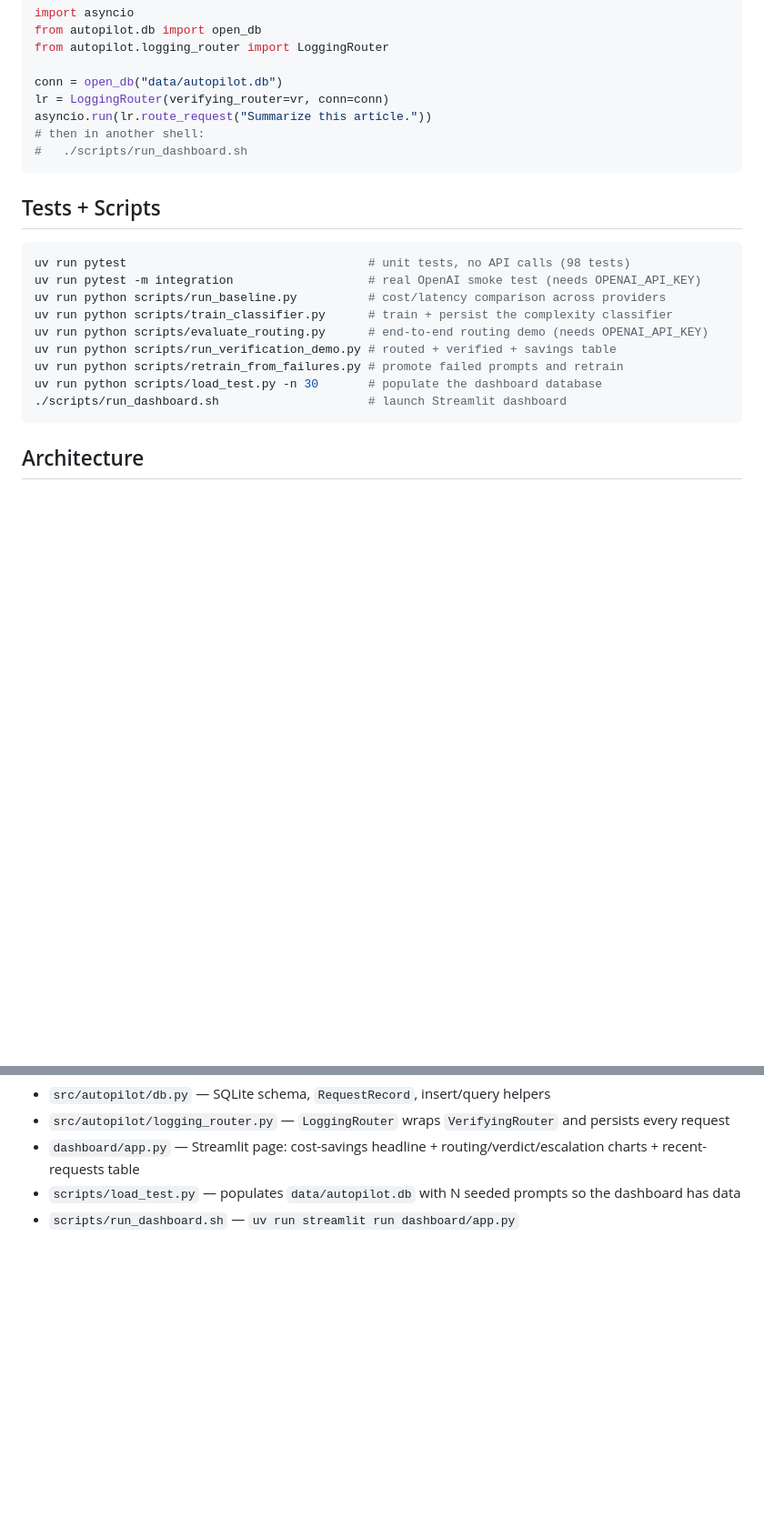
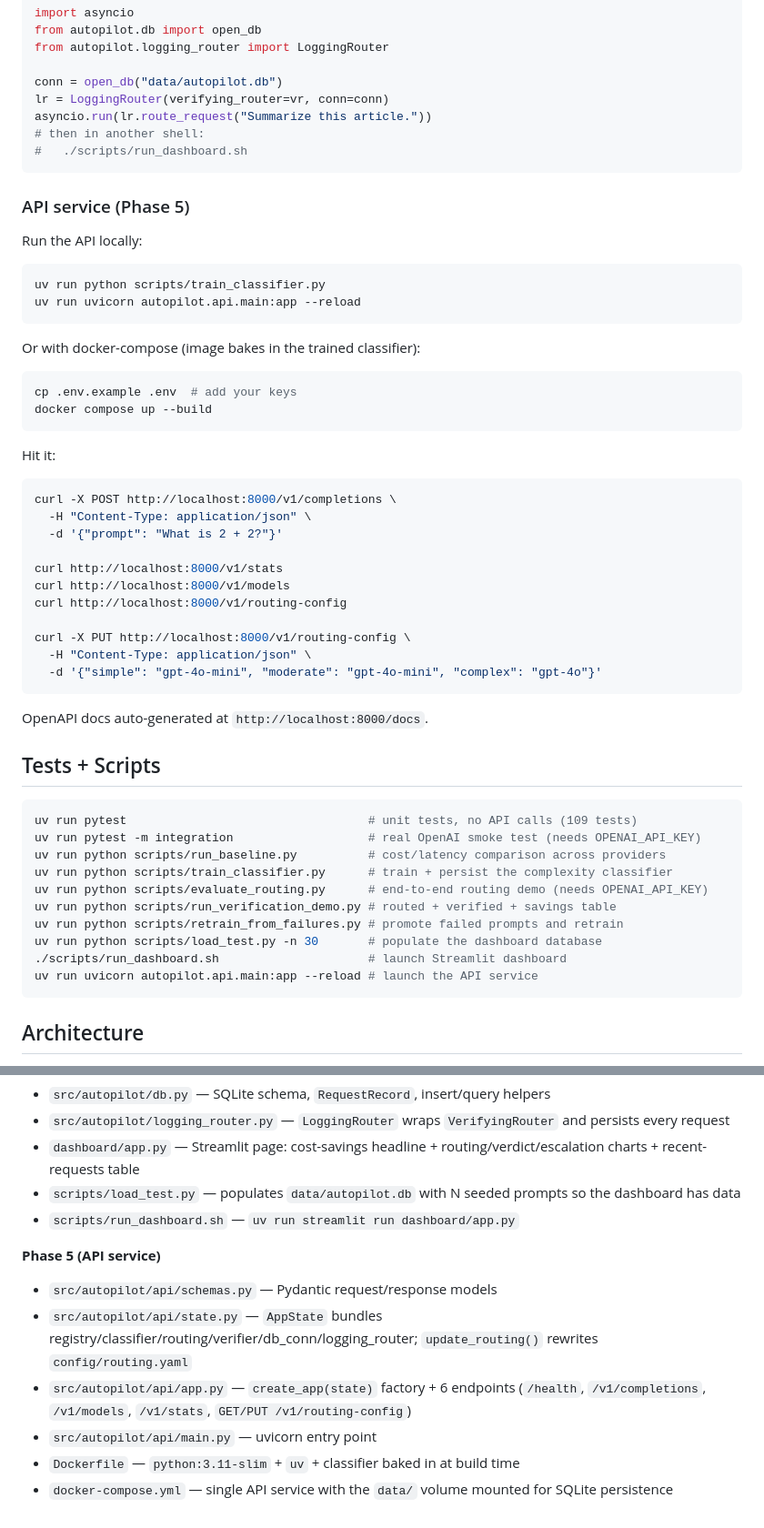
Before and after one commit to Deadshot1831/LLM-Cost-Autopilot, a Markdown page: README.md, 2 parts joined by grey strips. Shown at 91% size. Rendered like a GitHub page; blank space fills up the shorter version.

Commit message:
docs: phase 5 complete - FastAPI service + docker-compose
109 unit tests passing (11 new in Phase 5). The full Phase 1-4 pipeline
is now exposed as a single POST /v1/completions endpoint plus three
config endpoints. docker-compose runs the whole thing with one command.

Co-Authored-By: Claude Opus 4.7 <noreply@anthropic.com>

````diff
--- a/README.md
+++ b/README.md
@@ -85,10 +85,44 @@ asyncio.run(lr.route_request("Summarize this article."))
 #   ./scripts/run_dashboard.sh
 ```
 
+### API service (Phase 5)
+
+Run the API locally:
+
+```bash
+uv run python scripts/train_classifier.py
+uv run uvicorn autopilot.api.main:app --reload
+```
+
+Or with docker-compose (image bakes in the trained classifier):
+
+```bash
+cp .env.example .env  # add your keys
+docker compose up --build
+```
+
+Hit it:
+
+```bash
+curl -X POST http://localhost:8000/v1/completions \
+  -H "Content-Type: application/json" \
+  -d '{"prompt": "What is 2 + 2?"}'
+
+curl http://localhost:8000/v1/stats
+curl http://localhost:8000/v1/models
+curl http://localhost:8000/v1/routing-config
+
+curl -X PUT http://localhost:8000/v1/routing-config \
+  -H "Content-Type: application/json" \
+  -d '{"simple": "gpt-4o-mini", "moderate": "gpt-4o-mini", "complex": "gpt-4o"}'
+```
+
+OpenAPI docs auto-generated at `http://localhost:8000/docs`.
+
 ## Tests + Scripts
 
 ```bash
-uv run pytest                                  # unit tests, no API calls (98 tests)
+uv run pytest                                  # unit tests, no API calls (109 tests)
 uv run pytest -m integration                   # real OpenAI smoke test (needs OPENAI_API_KEY)
 uv run python scripts/run_baseline.py          # cost/latency comparison across providers
 uv run python scripts/train_classifier.py      # train + persist the complexity classifier
@@ -97,6 +131,7 @@ uv run python scripts/run_verification_demo.py # routed + verified + savings tab
 uv run python scripts/retrain_from_failures.py # promote failed prompts and retrain
 uv run python scripts/load_test.py -n 30       # populate the dashboard database
 ./scripts/run_dashboard.sh                     # launch Streamlit dashboard
+uv run uvicorn autopilot.api.main:app --reload # launch the API service
 ```
 
 ## Architecture
@@ -128,3 +163,11 @@ uv run python scripts/load_test.py -n 30       # populate the dashboard database
 - `dashboard/app.py` — Streamlit page: cost-savings headline + routing/verdict/escalation charts + recent-requests table
 - `scripts/load_test.py` — populates `data/autopilot.db` with N seeded prompts so the dashboard has data
 - `scripts/run_dashboard.sh` — `uv run streamlit run dashboard/app.py`
+
+**Phase 5 (API service)**
+- `src/autopilot/api/schemas.py` — Pydantic request/response models
+- `src/autopilot/api/state.py` — `AppState` bundles registry/classifier/routing/verifier/db_conn/logging_router; `update_routing()` rewrites `config/routing.yaml`
+- `src/autopilot/api/app.py` — `create_app(state)` factory + 6 endpoints (`/health`, `/v1/completions`, `/v1/models`, `/v1/stats`, `GET/PUT /v1/routing-config`)
+- `src/autopilot/api/main.py` — uvicorn entry point
+- `Dockerfile` — `python:3.11-slim` + `uv` + classifier baked in at build time
+- `docker-compose.yml` — single API service with the `data/` volume mounted for SQLite persistence
````
Also changed, not shown: other parts of README.md (+1 -1 lines).
